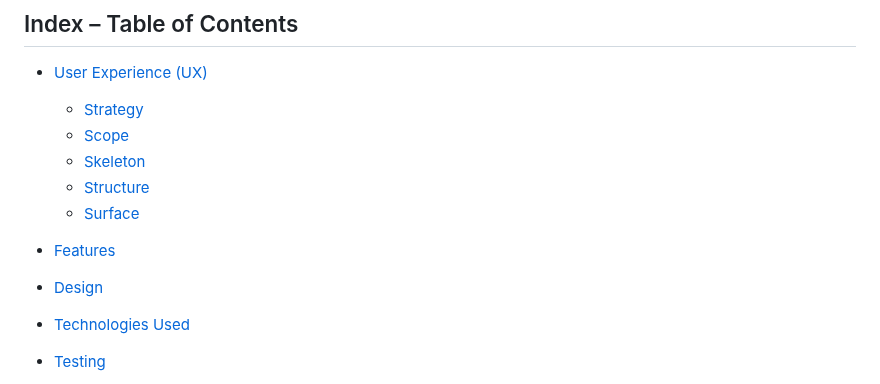
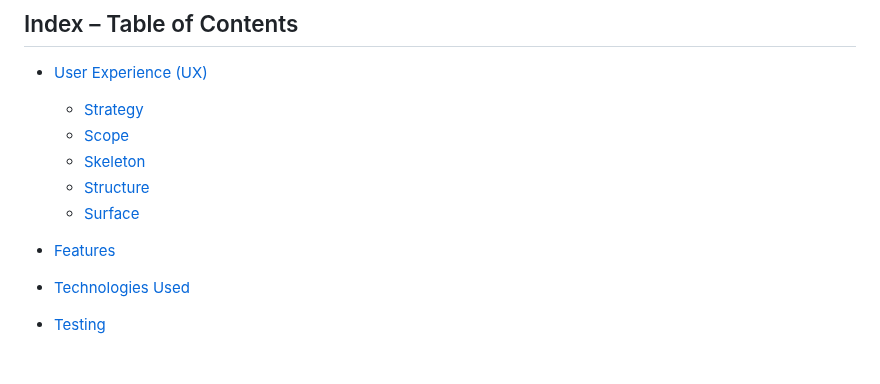
Before and after one commit to Carokyp/Doux-Matin, a Markdown page: README.md, the part around one of its changes. GitHub-like rendering; blank space fills up the shorter version.

```diff
--- a/README.md
+++ b/README.md
@@ -14,7 +14,6 @@ Guests can enjoy their time in the cosy indoor seating area or on the rooftop te
    * [Surface](#Surface)
 
 * [Features](#features)
-* [Design](#design)
 * [Technologies Used](#technologies-used)
 * [Testing](#testing)
 * [Deployment](#deployment)
```
Also changed, not shown: other parts of README.md (+5 -0 lines).
